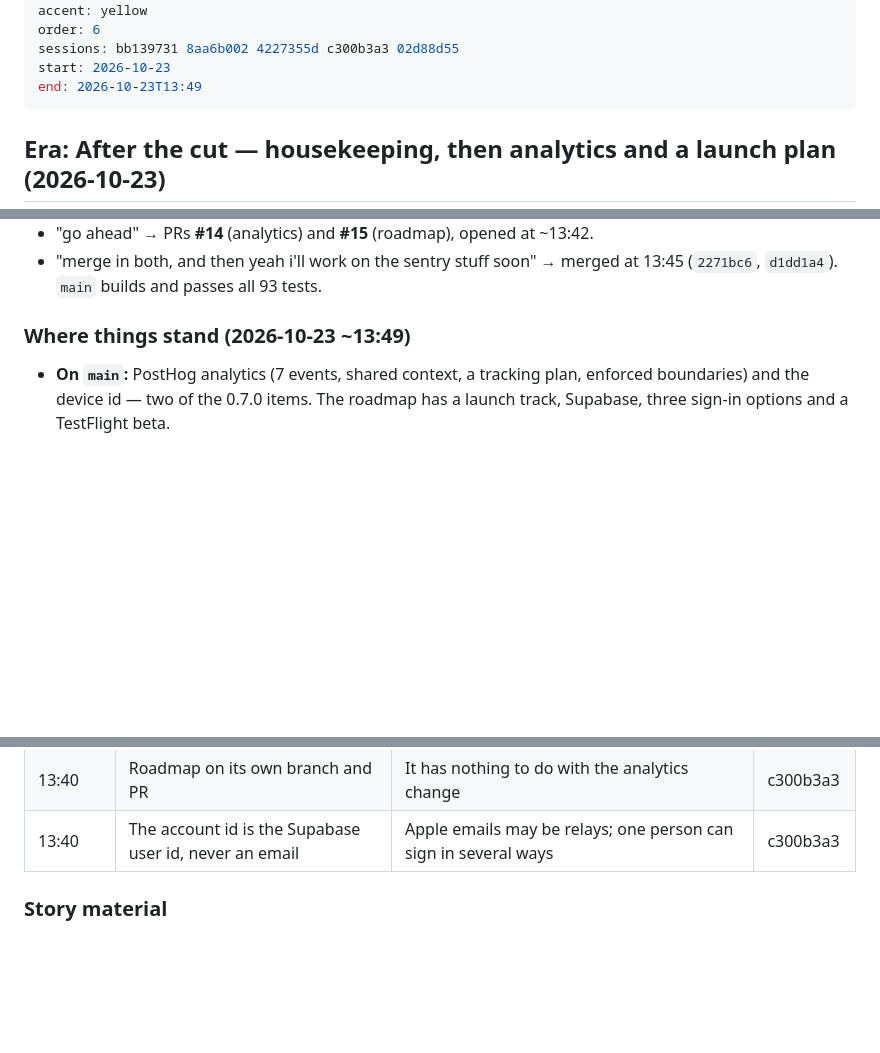
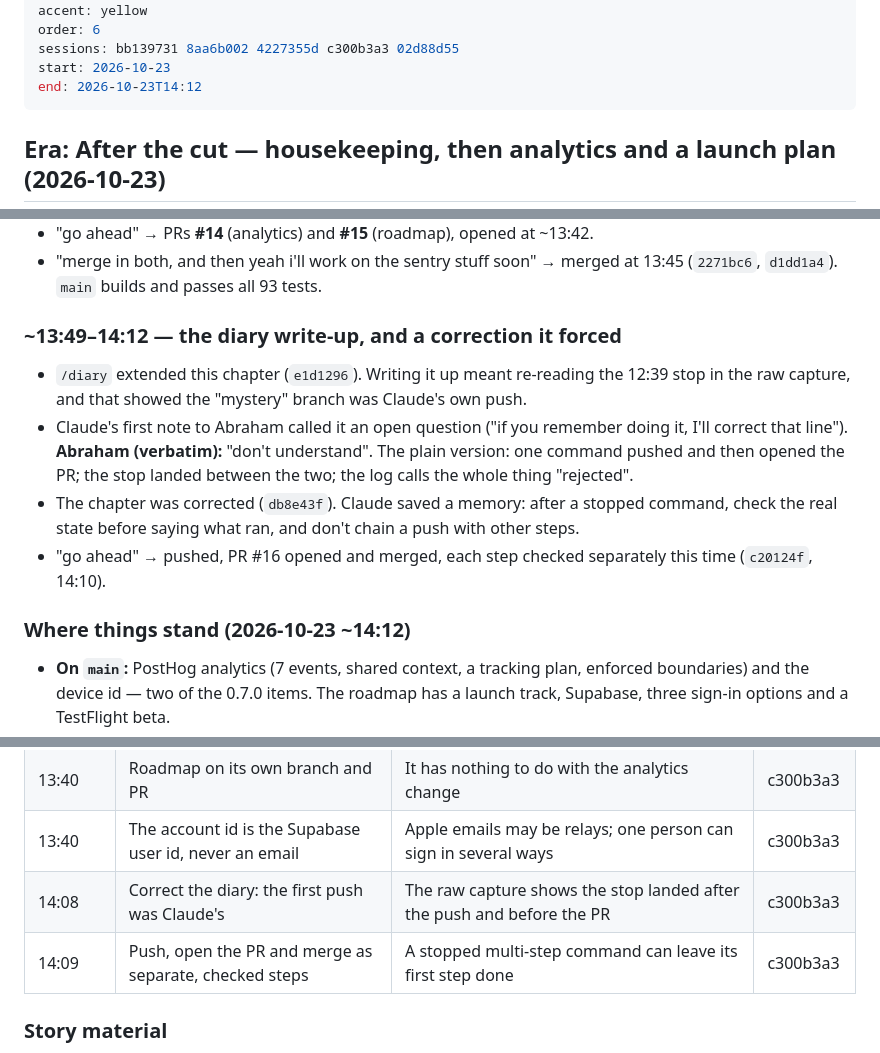
Before and after one commit to abematt/movie-chain, a Markdown page: diary/06-oct23-design-resync.md, 3 parts joined by grey strips. Drawn GitHub-style; blank space fills up the shorter version.

Commit message:
Diary: close chapter 06's afternoon at 14:12
Co-Authored-By: Claude Opus 5.5 <noreply@anthropic.com>

```diff
--- a/diary/06-oct23-design-resync.md
+++ b/diary/06-oct23-design-resync.md
@@ -7,7 +7,7 @@ accent: yellow
 order: 6
 sessions: bb139731 8aa6b002 4227355d c300b3a3 02d88d55
 start: 2026-10-23
-end: 2026-10-23T13:49
+end: 2026-10-23T14:12
 ---
 
 ## Era: After the cut — housekeeping, then analytics and a launch plan (2026-10-23)
@@ -256,7 +256,14 @@ and yes supabase but i'm a little concerned about safety there and then i want t
 - "go ahead" → PRs **#14** (analytics) and **#15** (roadmap), opened at ~13:42.
 - "merge in both, and then yeah i'll work on the sentry stuff soon" → merged at 13:45 (`2271bc6`, `d1dd1a4`). `main` builds and passes all 93 tests.
 
-### Where things stand (2026-10-23 ~13:49)
+### ~13:49–14:12 — the diary write-up, and a correction it forced
+
+- `/diary` extended this chapter (`e1d1296`). Writing it up meant re-reading the 12:39 stop in the raw capture, and that showed the "mystery" branch was Claude's own push.
+- Claude's first note to Abraham called it an open question ("if you remember doing it, I'll correct that line"). **Abraham (verbatim):** "don't understand". The plain version: one command pushed and then opened the PR; the stop landed between the two; the log calls the whole thing "rejected".
+- The chapter was corrected (`db8e43f`). Claude saved a memory: after a stopped command, check the real state before saying what ran, and don't chain a push with other steps.
+- "go ahead" → pushed, PR #16 opened and merged, each step checked separately this time (`c20124f`, 14:10).
+
+### Where things stand (2026-10-23 ~14:12)
 
 - **On `main`:** PostHog analytics (7 events, shared context, a tracking plan, enforced boundaries) and the device id — two of the 0.7.0 items. The roadmap has a launch track, Supabase, three sign-in options and a TestFlight beta.
 - **Still open for 0.7.0:** OSLog logging, Sentry crash reports (Abraham's next), automated TestFlight builds, the deal-pool disk cache.
@@ -300,6 +307,8 @@ and yes supabase but i'm a little concerned about safety there and then i want t
 | 13:22 | TestFlight beta from the waitlist; launch on week-1 retention | Don't spend the App Store's two-week boost without knowing the app holds anyone | 02d88d55 |
 | 13:40 | Roadmap on its own branch and PR | It has nothing to do with the analytics change | c300b3a3 |
 | 13:40 | The account id is the Supabase user id, never an email | Apple emails may be relays; one person can sign in several ways | c300b3a3 |
+| 14:08 | Correct the diary: the first push was Claude's | The raw capture shows the stop landed after the push and before the PR | c300b3a3 |
+| 14:09 | Push, open the PR and merge as separate, checked steps | A stopped multi-step command can leave its first step done | c300b3a3 |
 
 ### Story material
 
```
Also changed, not shown: other parts of diary/06-oct23-design-resync.md (+1 -1 lines).
